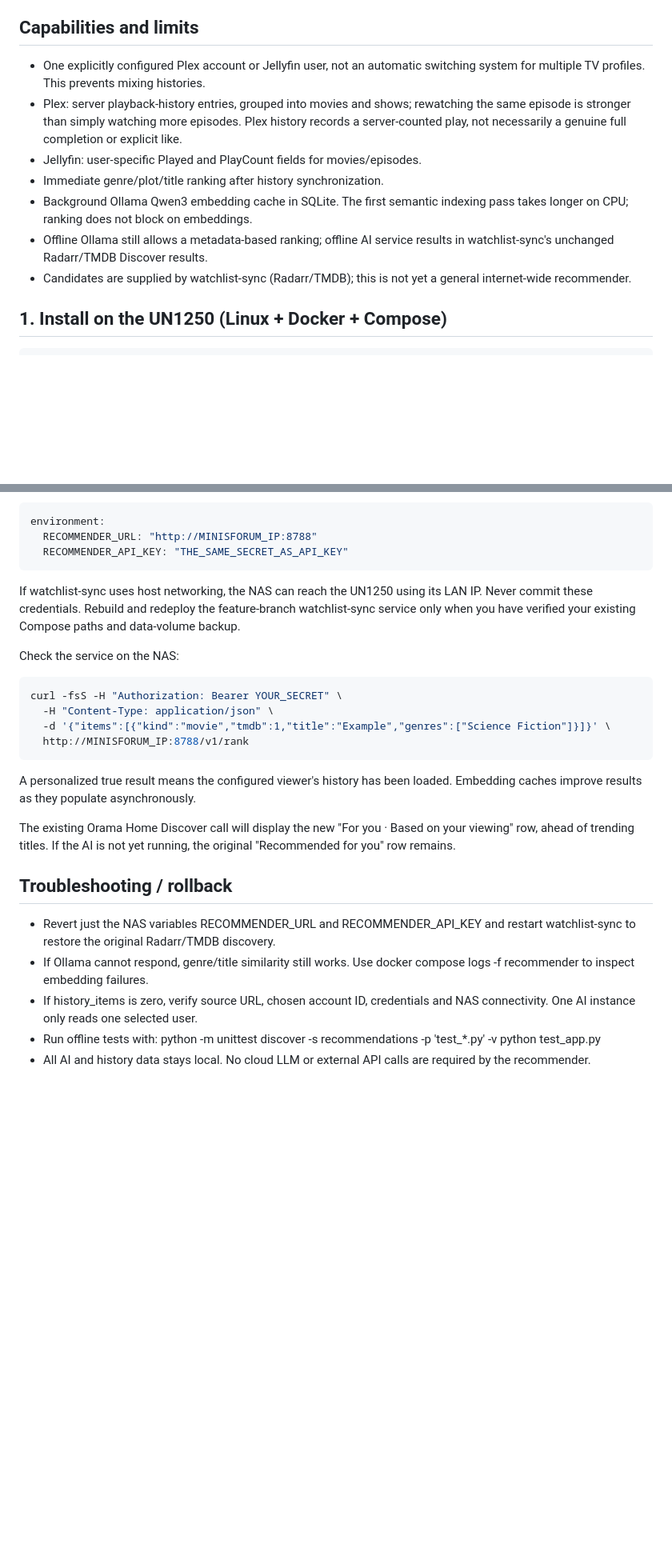
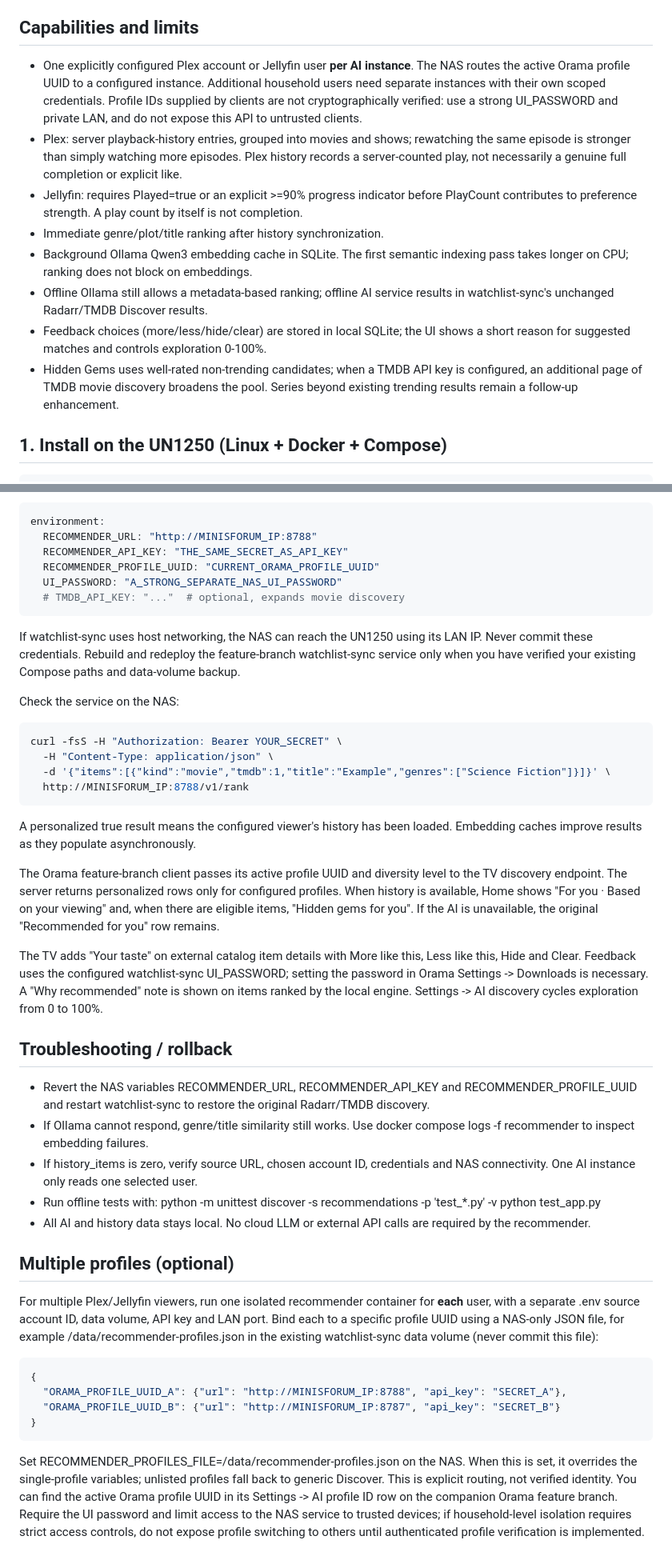
Before and after one commit to DarkAngelGR/watchlist-sync, a Markdown page: recommendations/README.md, 2 parts joined by grey strips. Shown at 80% size. GitHub-like rendering; blank space fills up the shorter version.

Commit message:
docs(ai): document expanded discovery, profile routing, feedback and rollback

```diff
--- a/recommendations/README.md
+++ b/recommendations/README.md
@@ -5,20 +5,27 @@ history and metadata only. No video files are transferred or analyzed.
 
 ## Capabilities and limits
 
-- One explicitly configured Plex account or Jellyfin user, not an automatic
-  switching system for multiple TV profiles. This prevents mixing histories.
+- One explicitly configured Plex account or Jellyfin user **per AI instance**.
+  The NAS routes the active Orama profile UUID to a configured instance.
+  Additional household users need separate instances with their own scoped credentials.
+  Profile IDs supplied by clients are not cryptographically verified: use a strong
+  UI_PASSWORD and private LAN, and do not expose this API to untrusted clients.
 - Plex: server playback-history entries, grouped into movies and shows;
   rewatching the same episode is stronger than simply watching more episodes.
   Plex history records a server-counted play, not necessarily a genuine
   full completion or explicit like.
-- Jellyfin: user-specific Played and PlayCount fields for movies/episodes.
+- Jellyfin: requires Played=true or an explicit >=90% progress indicator before
+  PlayCount contributes to preference strength. A play count by itself is not completion.
 - Immediate genre/plot/title ranking after history synchronization.
 - Background Ollama Qwen3 embedding cache in SQLite. The first semantic
   indexing pass takes longer on CPU; ranking does not block on embeddings.
 - Offline Ollama still allows a metadata-based ranking; offline AI service
   results in watchlist-sync's unchanged Radarr/TMDB Discover results.
-- Candidates are supplied by watchlist-sync (Radarr/TMDB); this is not yet
-  a general internet-wide recommender.
+- Feedback choices (more/less/hide/clear) are stored in local SQLite; the UI
+  shows a short reason for suggested matches and controls exploration 0-100%.
+- Hidden Gems uses well-rated non-trending candidates; when a TMDB API key is
+  configured, an additional page of TMDB movie discovery broadens the pool.
+  Series beyond existing trending results remain a follow-up enhancement.
 
 ## 1. Install on the UN1250 (Linux + Docker + Compose)
 
@@ -89,6 +96,9 @@ environment (keep all existing variables and settings):
 environment:
   RECOMMENDER_URL: "http://MINISFORUM_IP:8788"
   RECOMMENDER_API_KEY: "THE_SAME_SECRET_AS_API_KEY"
+  RECOMMENDER_PROFILE_UUID: "CURRENT_ORAMA_PROFILE_UUID"
+  UI_PASSWORD: "A_STRONG_SEPARATE_NAS_UI_PASSWORD"
+  # TMDB_API_KEY: "..."  # optional, expands movie discovery
 ~~~
 
 If watchlist-sync uses host networking, the NAS can reach the UN1250 using
@@ -108,13 +118,21 @@ curl -fsS -H "Authorization: Bearer YOUR_SECRET" \
 A personalized true result means the configured viewer's history has been
 loaded. Embedding caches improve results as they populate asynchronously.
 
-The existing Orama Home Discover call will display the new
-"For you · Based on your viewing" row, ahead of trending titles. If the AI
-is not yet running, the original "Recommended for you" row remains.
+The Orama feature-branch client passes its active profile UUID and diversity
+level to the TV discovery endpoint. The server returns personalized rows only
+for configured profiles. When history is available, Home shows "For you · Based
+on your viewing" and, when there are eligible items, "Hidden gems for you".
+If the AI is unavailable, the original "Recommended for you" row remains.
+
+The TV adds "Your taste" on external catalog item details with More like this,
+Less like this, Hide and Clear. Feedback uses the configured watchlist-sync
+UI_PASSWORD; setting the password in Orama Settings -> Downloads is necessary.
+A "Why recommended" note is shown on items ranked by the local engine.
+Settings -> AI discovery cycles exploration from 0 to 100%.
 
 ## Troubleshooting / rollback
 
-- Revert just the NAS variables RECOMMENDER_URL and RECOMMENDER_API_KEY
+- Revert the NAS variables RECOMMENDER_URL, RECOMMENDER_API_KEY and RECOMMENDER_PROFILE_UUID
   and restart watchlist-sync to restore the original Radarr/TMDB discovery.
 - If Ollama cannot respond, genre/title similarity still works. Use
   docker compose logs -f recommender to inspect embedding failures.
@@ -125,3 +143,27 @@ is not yet running, the original "Recommended for you" row remains.
   python test_app.py
 - All AI and history data stays local. No cloud LLM or external API calls
   are required by the recommender.
+
+## Multiple profiles (optional)
+
+For multiple Plex/Jellyfin viewers, run one isolated recommender container for
+**each** user, with a separate .env source account ID, data volume, API key and
+LAN port. Bind each to a specific profile UUID using a NAS-only JSON file,
+for example /data/recommender-profiles.json in the existing watchlist-sync data
+volume (never commit this file):
+
+~~~json
+{
+  "ORAMA_PROFILE_UUID_A": {"url": "http://MINISFORUM_IP:8788", "api_key": "SECRET_A"},
+  "ORAMA_PROFILE_UUID_B": {"url": "http://MINISFORUM_IP:8787", "api_key": "SECRET_B"}
+}
+~~~
+
+Set RECOMMENDER_PROFILES_FILE=/data/recommender-profiles.json on the NAS. When
+this is set, it overrides the single-profile variables; unlisted profiles fall
+back to generic Discover. This is explicit routing, not verified identity.
+You can find the active Orama profile UUID in its Settings -> AI profile ID
+row on the companion Orama feature branch. Require the UI password and limit
+access to the NAS service to trusted devices; if household-level isolation
+requires strict access controls, do not expose profile switching to others
+until authenticated profile verification is implemented.
```
